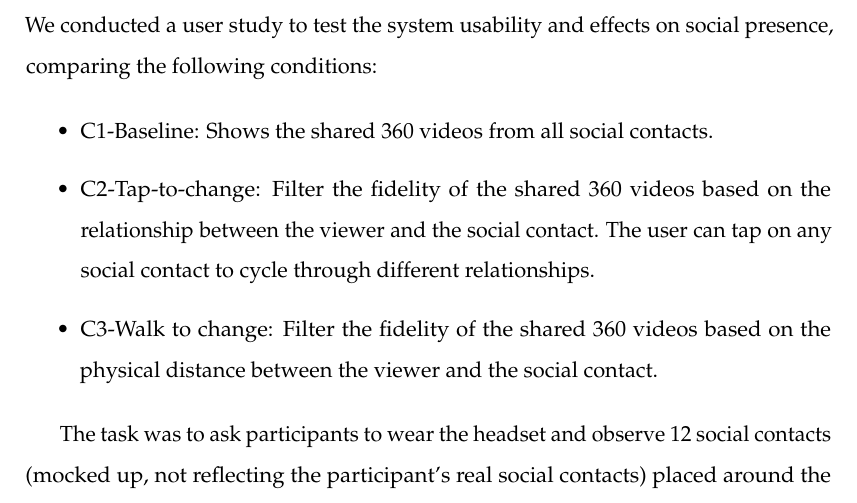
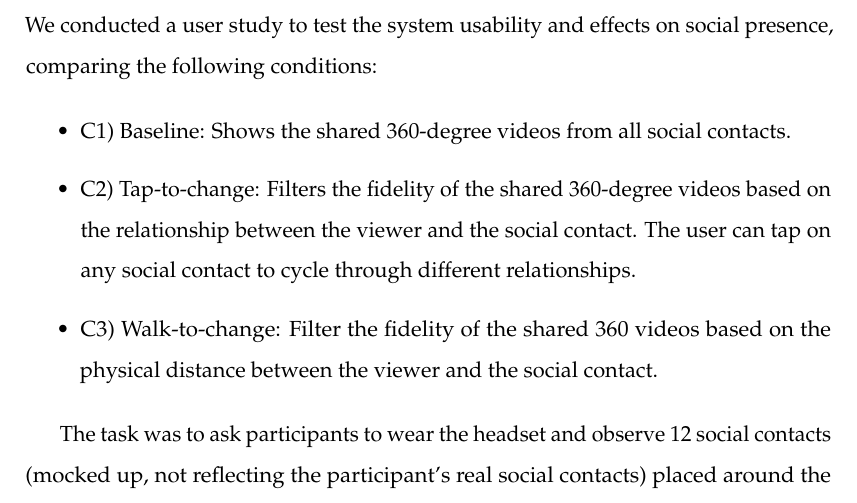
Before and after one commit to an83/Alaeddin-s-Thesis, a LaTeX thesis (main.tex, which reads Chapters/52-data.tex): part of page 85 of 137, cut so that both start at the same text. Compiled offline with pdfLaTeX.

Commit message:
Update on Overleaf.

```diff
--- a/Chapters/52-data.tex
+++ b/Chapters/52-data.tex
@@ -60,9 +60,9 @@ The prototype places social contacts around the user (viewer) in three concentri
 We conducted a user study to test the system usability and effects on social presence, comparing the following conditions:
 
 \begin{itemize}
-    \item C1-Baseline: Shows the shared 360 videos from all social contacts.
-    \item C2-Tap-to-change: Filter the fidelity of the shared 360 videos based on the relationship between the viewer and the social contact. The user can tap on any social contact to cycle through different relationships.
-    \item C3-Walk to change: Filter the fidelity of the shared 360 videos based on the physical distance between the viewer and the social contact.
+    \item C1) Baseline: Shows the shared 360-degree videos from all social contacts.
+    \item C2) Tap-to-change: Filters the fidelity of the shared 360-degree videos based on the relationship between the viewer and the social contact. The user can tap on any social contact to cycle through different relationships.
+    \item C3) Walk-to-change: Filter the fidelity of the shared 360 videos based on the physical distance between the viewer and the social contact.
 \end{itemize}
 
 The task was to ask participants to wear the headset and observe 12 social contacts (mocked up, not reflecting the participant's real social contacts) placed around the user at equal angles away from each others to complete a circle (360 degrees) around the viewer, and at different distances to the viewer (centre)  based on the social relationship.
```
